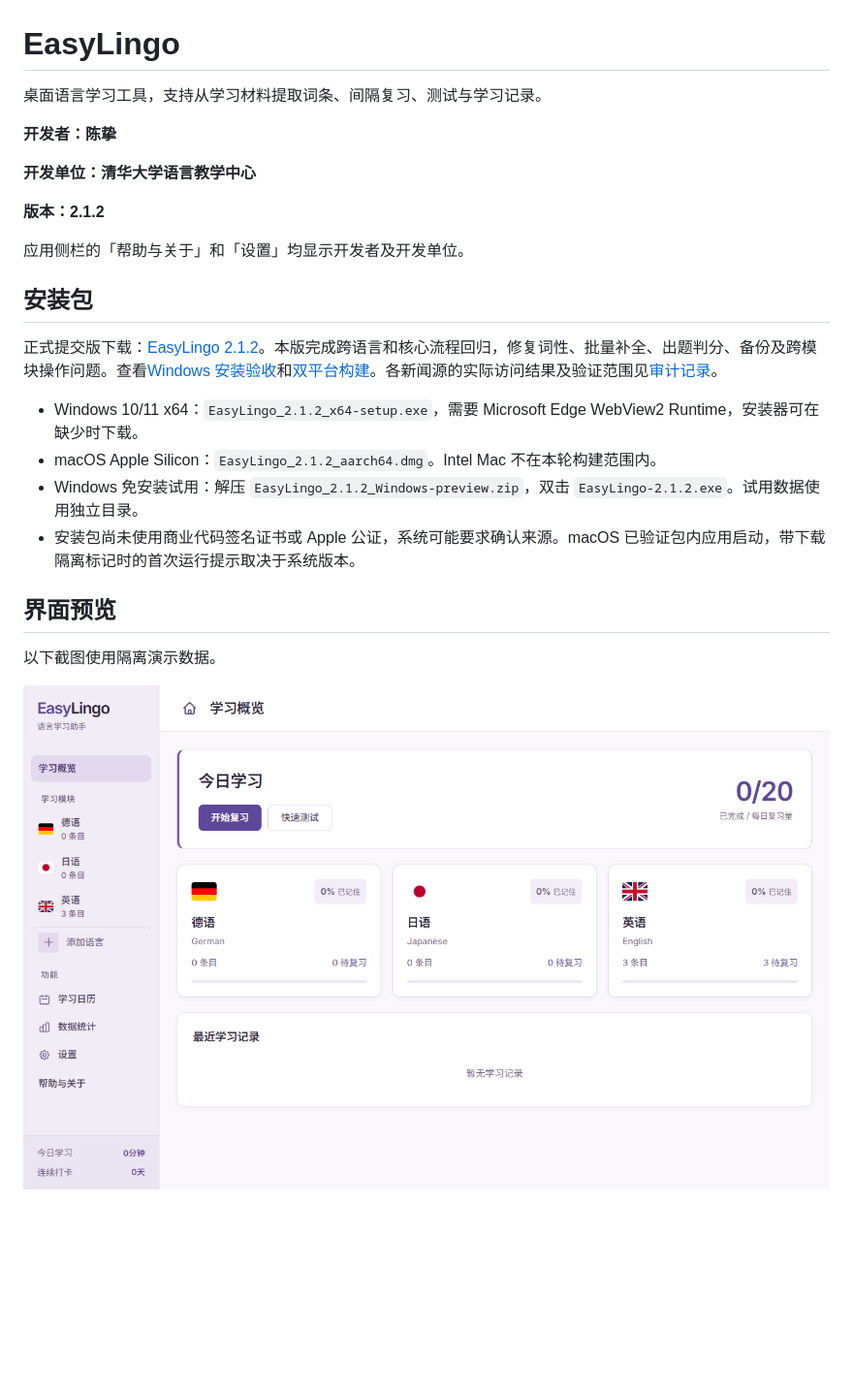
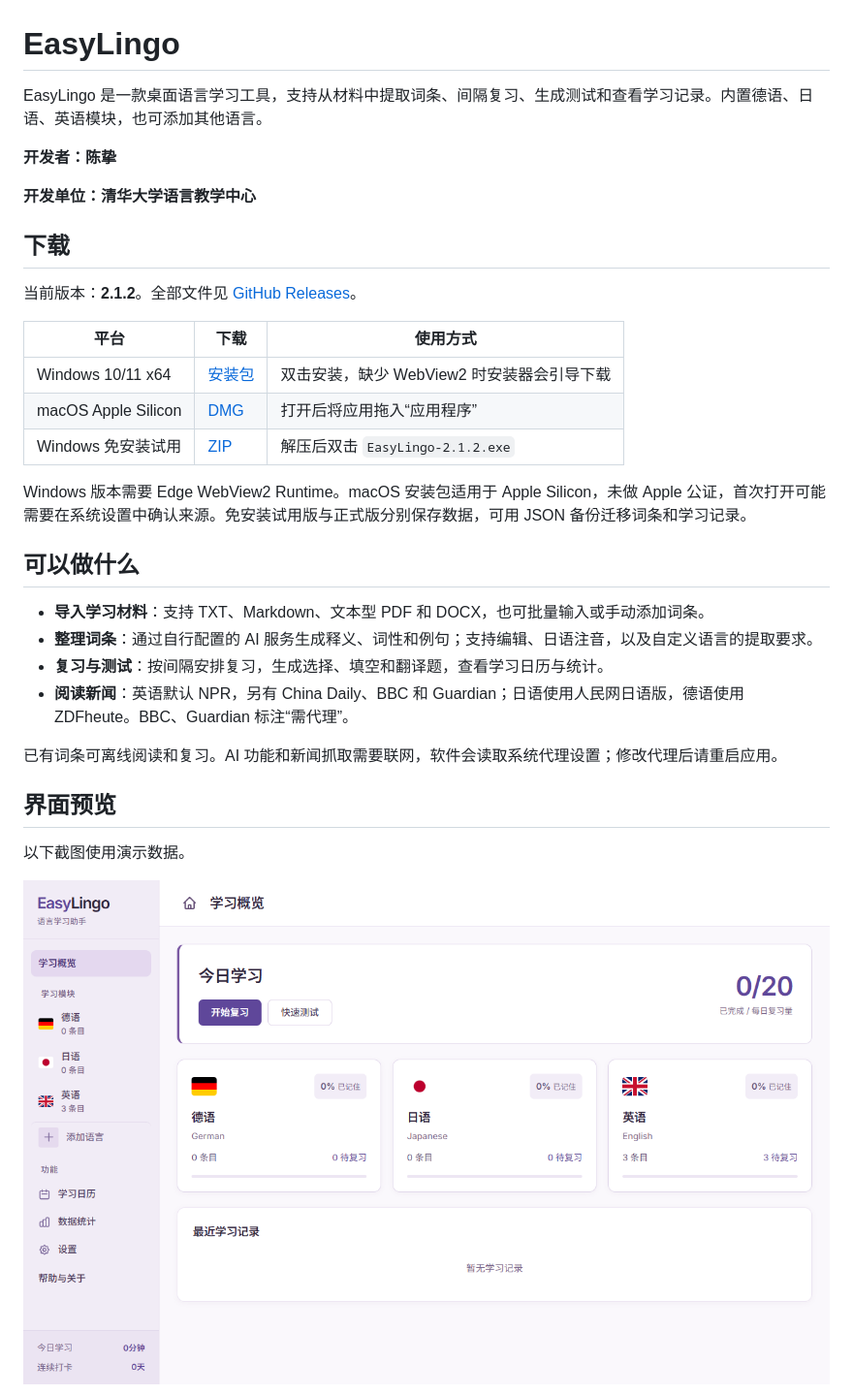
Before and after one commit to ReoNa0216/EasyLingo, a Markdown page: README.md, the part around one of its changes. Shown at 97% size. Drawn GitHub-style; blank space fills up the shorter version.

```diff
--- a/README.md
+++ b/README.md
@@ -1,27 +1,35 @@
 # EasyLingo
 
-桌面语言学习工具，支持从学习材料提取词条、间隔复习、测试与学习记录。
+EasyLingo 是一款桌面语言学习工具，支持从材料中提取词条、间隔复习、生成测试和查看学习记录。内置德语、日语、英语模块，也可添加其他语言。
 
 **开发者：陈挚**
 
 **开发单位：清华大学语言教学中心**
 
-**版本：2.1.2**
+## 下载
 
-应用侧栏的「帮助与关于」和「设置」均显示开发者及开发单位。
+当前版本：**2.1.2**。全部文件见 [GitHub Releases](https://github.com/ReoNa0216/EasyLingo/releases/tag/v2.1.2)。
 
-## 安装包
+| 平台 | 下载 | 使用方式 |
+|---|---|---|
+| Windows 10/11 x64 | [安装包](https://github.com/ReoNa0216/EasyLingo/releases/download/v2.1.2/EasyLingo_2.1.2_x64-setup.exe) | 双击安装，缺少 WebView2 时安装器会引导下载 |
+| macOS Apple Silicon | [DMG](https://github.com/ReoNa0216/EasyLingo/releases/download/v2.1.2/EasyLingo_2.1.2_aarch64.dmg) | 打开后将应用拖入“应用程序” |
+| Windows 免安装试用 | [ZIP](https://github.com/ReoNa0216/EasyLingo/releases/download/v2.1.2/EasyLingo_2.1.2_Windows-preview.zip) | 解压后双击 `EasyLingo-2.1.2.exe` |
 
-正式提交版下载：[EasyLingo 2.1.2](https://github.com/ReoNa0216/EasyLingo/releases/tag/v2.1.2)。本版完成跨语言和核心流程回归，修复词性、批量补全、出题判分、备份及跨模块操作问题。查看[Windows 安装验收](https://github.com/ReoNa0216/EasyLingo/actions/runs/43890370271)和[双平台构建](https://github.com/ReoNa0216/EasyLingo/actions/runs/43886759494)。各新闻源的实际访问结果及验证范围见[审计记录](docs/submission-audit.md)。
+Windows 版本需要 Edge WebView2 Runtime。macOS 安装包适用于 Apple Silicon，未做 Apple 公证，首次打开可能需要在系统设置中确认来源。免安装试用版与正式版分别保存数据，可用 JSON 备份迁移词条和学习记录。
 
-- Windows 10/11 x64：`EasyLingo_2.1.2_x64-setup.exe`，需要 Microsoft Edge WebView2 Runtime，安装器可在缺少时下载。
-- macOS Apple Silicon：`EasyLingo_2.1.2_aarch64.dmg`。Intel Mac 不在本轮构建范围内。
-- Windows 免安装试用：解压 `EasyLingo_2.1.2_Windows-preview.zip`，双击 `EasyLingo-2.1.2.exe`。试用数据使用独立目录。
-- 安装包尚未使用商业代码签名证书或 Apple 公证，系统可能要求确认来源。macOS 已验证包内应用启动，带下载隔离标记时的首次运行提示取决于系统版本。
+## 可以做什么
+
+- **导入学习材料**：支持 TXT、Markdown、文本型 PDF 和 DOCX，也可批量输入或手动添加词条。
+- **整理词条**：通过自行配置的 AI 服务生成释义、词性和例句；支持编辑、日语注音，以及自定义语言的提取要求。
+- **复习与测试**：按间隔安排复习，生成选择、填空和翻译题，查看学习日历与统计。
+- **阅读新闻**：英语默认 NPR，另有 China Daily、BBC 和 Guardian；日语使用人民网日语版，德语使用 ZDFheute。BBC、Guardian 标注“需代理”。
+
+已有词条可离线阅读和复习。AI 功能和新闻抓取需要联网，软件会读取系统代理设置；修改代理后请重启应用。
 
 ## 界面预览
 
-以下截图使用隔离演示数据。
+以下截图使用演示数据。
 
-![紫色学习概览](docs/images/overview.png)
+![学习概览](docs/images/overview-2.1.2.png)
 
```
Also changed, not shown: other parts of README.md (+26 -72 lines), docs/submission-audit.md (+4 -1 lines), docs/images/japanese-2.1.2.png (renamed from docs/images/japanese.png), docs/images/overview-2.1.2.png (renamed from docs/images/overview.png).
